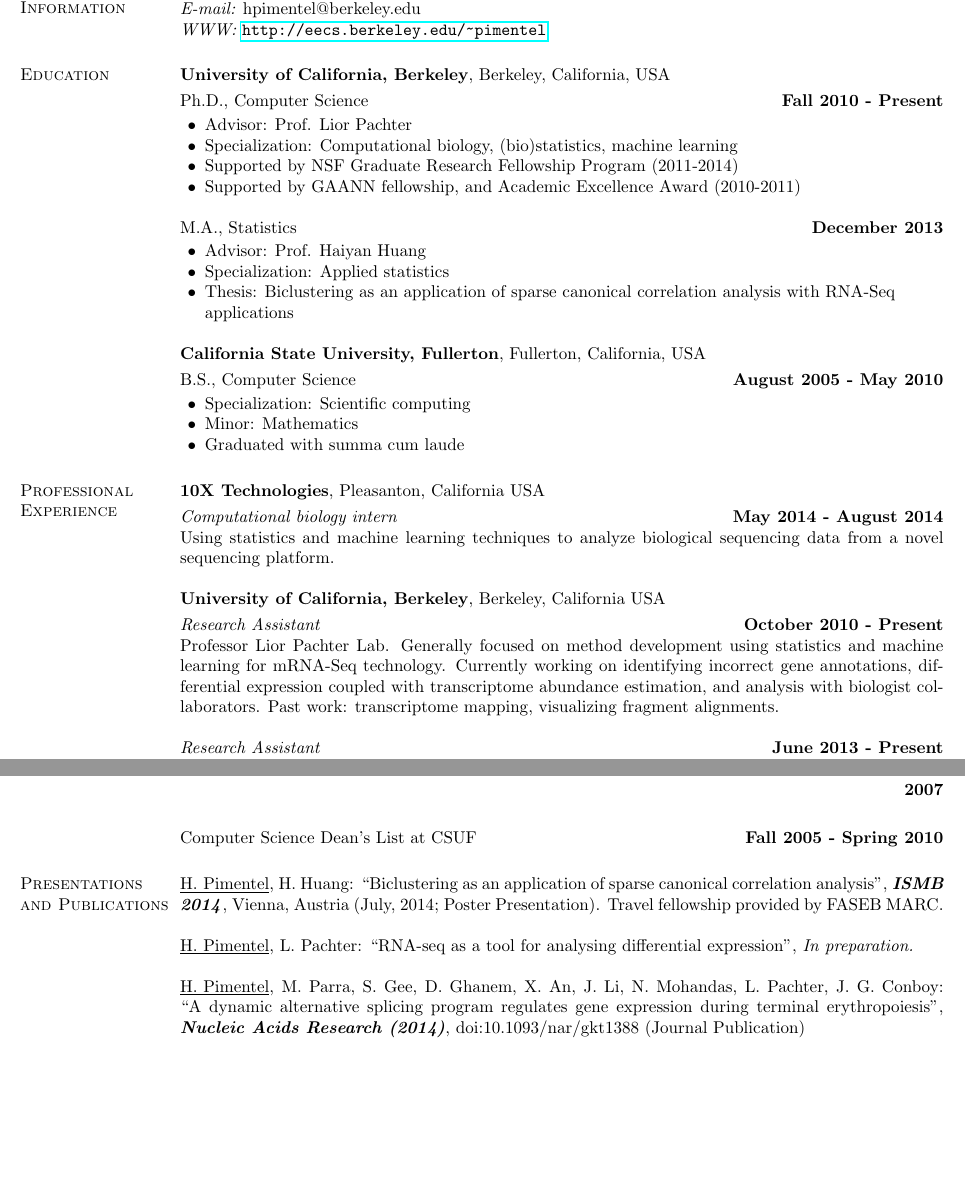
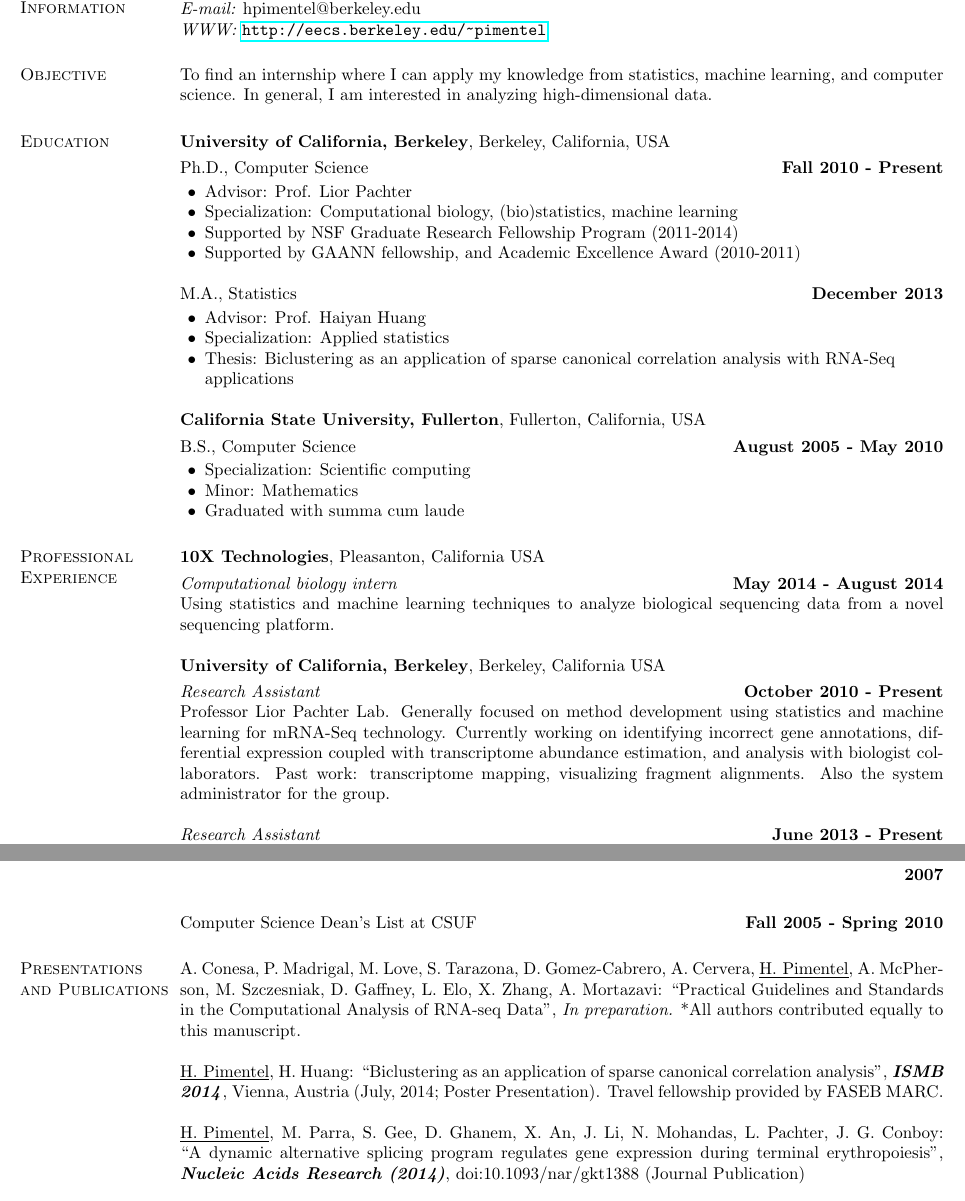
Before and after one commit to pimentel/cv, a LaTeX CV (latex/HaroldPimentel_cv.tex): two parts of pages 1 and 2 of 4, joined at a grey line, cut so that both start at the same text, the shorter picture padded with empty space. Compiled offline with pdfLaTeX.

Commit message:
updated programming section to dreyfus model. added new review paper

```diff
--- a/latex/HaroldPimentel_cv.tex
+++ b/latex/HaroldPimentel_cv.tex
@@ -37,10 +37,10 @@
  {\it WWW:} \url{http://eecs.berkeley.edu/~pimentel} &
 \end{tabular}
 
-% \section{\sc Objective}
-% To find an internship where I can apply my knowledge from statistics, machine
-% learning, and computer science. In general, I am interested in analyzing
-% high-dimensional data.
+\section{\sc Objective}
+To find an internship where I can apply my knowledge from statistics, machine
+learning, and computer science. In general, I am interested in analyzing
+high-dimensional data.
 
 \section{\sc Education}
 {\bf University of California, Berkeley}, Berkeley, California, USA
@@ -99,7 +99,8 @@ Professor Lior Pachter Lab. Generally focused on method development using
 statistics and machine learning for mRNA-Seq technology. Currently working on
 identifying incorrect gene annotations, differential expression coupled with
 transcriptome abundance estimation, and analysis with biologist collaborators.
-Past work: transcriptome mapping, visualizing fragment alignments.
+Past work: transcriptome mapping, visualizing fragment alignments. Also the
+system administrator for the group.
 
 {\em Research Assistant} \hfill {\bf June 2013 - Present}\\
 Professor Haiyan Huang Lab. Developing methods for biclustering of linear
@@ -177,12 +178,15 @@ Computer Science Dean's List at CSUF \hfill {\bf Fall 2005 - Spring 2010}
 
 \section{\sc Presentations and Publications}
 
+A. Conesa, P. Madrigal, M. Love, S. Tarazona, D. Gomez-Cabrero, A. Cervera,
+\underline{H. Pimentel}, A. McPherson, M. Szczesniak, D. Gaffney, L. Elo, X.
+Zhang, A. Mortazavi: ``Practical Guidelines and Standards in the Computational
+Analysis of RNA-seq Data", {\emph{In preparation.}} *All authors contributed
+equally to this manuscript.
+
 \underline{H. Pimentel}, H. Huang: ``Biclustering as an application of sparse
 canonical correlation analysis", {\bf \emph{ISMB 2014}}, Vienna, Austria (July,
 2014; Poster Presentation). Travel fellowship provided by FASEB MARC.
-
-\underline{H. Pimentel}, L. Pachter: ``RNA-seq as a tool for analysing
-differential expression", {\emph{In preparation.}}
 
 \underline{H. Pimentel}, M. Parra, S. Gee, D. Ghanem, X. An, J. Li, N.
 Mohandas, L. Pachter, J. G. Conboy: ``A dynamic alternative splicing program
```
Also changed, not shown: latex/HaroldPimentel_cv.tex (30 more changed lines).
